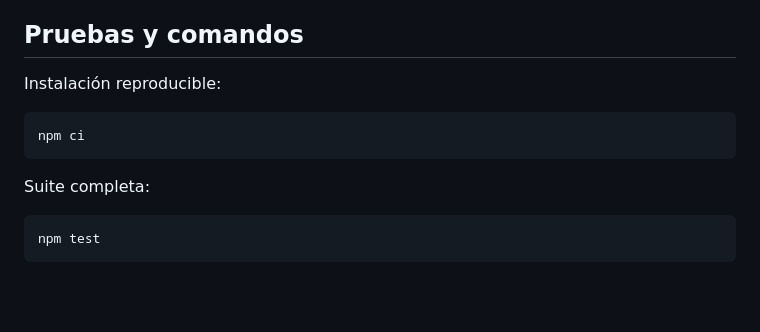
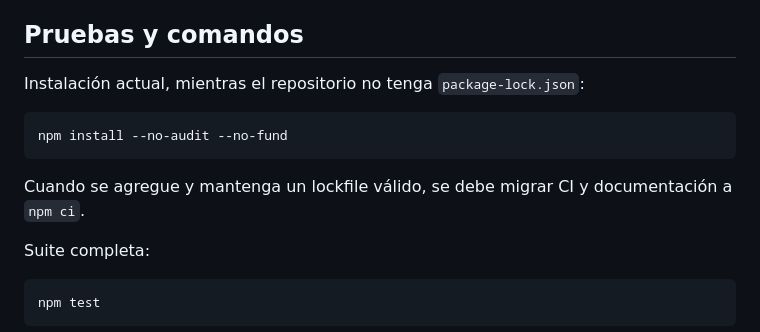
Before and after one commit to mooreprint645/Mooreprint-, a Markdown page: AGENTS.md, the part around the change. Drawn GitHub-style; blank space fills up the shorter version.

Commit message:
Ajustar instalación documentada sin lockfile

````diff
--- a/AGENTS.md
+++ b/AGENTS.md
@@ -124,11 +124,13 @@ No declares que un cambio está publicado mientras una caché antigua pueda segu
 
 ## Pruebas y comandos
 
-Instalación reproducible:
+Instalación actual, mientras el repositorio no tenga `package-lock.json`:
 
 ```bash
-npm ci
+npm install --no-audit --no-fund
 ```
+
+Cuando se agregue y mantenga un lockfile válido, se debe migrar CI y documentación a `npm ci`.
 
 Suite completa:
 
````
